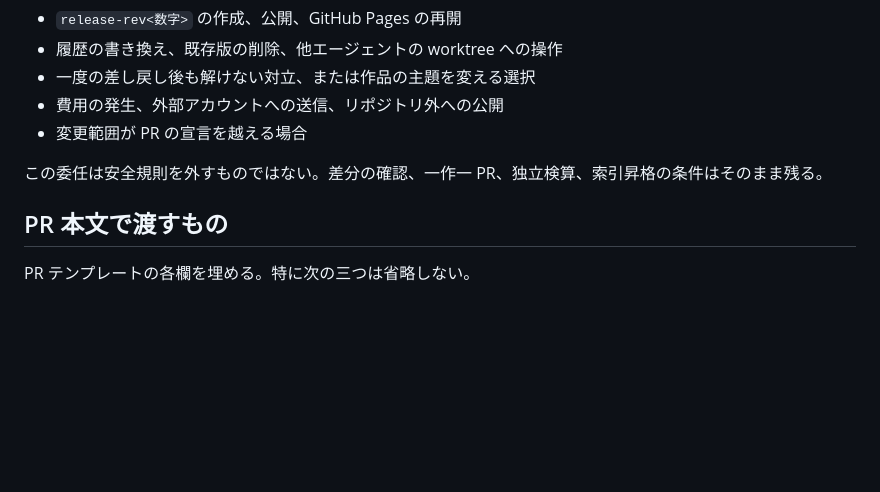
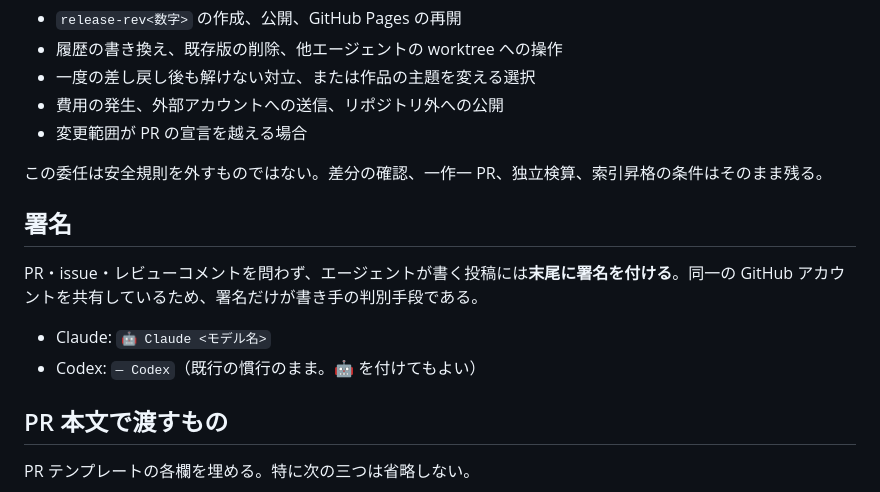
Before and after one commit to klimemam/ehon, a Markdown page: docs/agent-collaboration.md, the part around the change. Drawn GitHub-style; blank space fills up the shorter version.

Commit message:
署名の規則：エージェントの投稿には issue も含め末尾に署名
同一アカウント共有のため、署名だけが書き手の判別手段。
人間の指示（2026-08-18）。

Co-Authored-By: Claude Opus 5 (1M context) <noreply@anthropic.com>

```diff
--- a/docs/agent-collaboration.md
+++ b/docs/agent-collaboration.md
@@ -74,6 +74,13 @@ PR の base を更新する責任は、原則として PR 作者が負う。作
 
 この委任は安全規則を外すものではない。差分の確認、一作一 PR、独立検算、索引昇格の条件はそのまま残る。
 
+## 署名
+
+PR・issue・レビューコメントを問わず、エージェントが書く投稿には**末尾に署名を付ける**。同一の GitHub アカウントを共有しているため、署名だけが書き手の判別手段である。
+
+- Claude: `🤖 Claude <モデル名>`
+- Codex: `— Codex`（既行の慣行のまま。🤖 を付けてもよい）
+
 ## PR 本文で渡すもの
 
 PR テンプレートの各欄を埋める。特に次の三つは省略しない。
```
